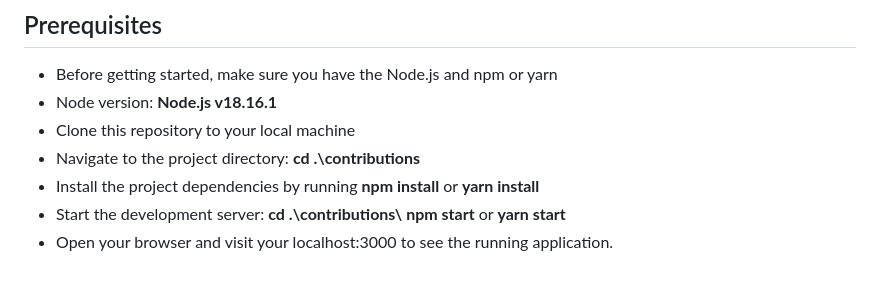
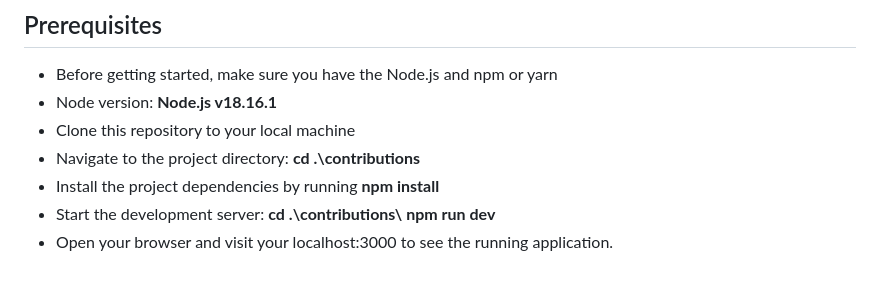
Before and after one commit to Krzysztofe/contributions, a Markdown page: README.md, the part around the change. Rendered like a GitHub page.

```diff
--- a/README.md
+++ b/README.md
@@ -91,6 +91,6 @@ Application is written according to the principles of OOP (Object-Oriented Progr
 * Node version: **Node.js v18.16.1**
 * Clone this repository to your local machine
 * Navigate to the project directory: **cd .\contributions**
-* Install the project dependencies by running **npm install** or **yarn install**
-* Start the development server: **cd .\contributions\ npm start** or **yarn start**
+* Install the project dependencies by running **npm install**
+* Start the development server: **cd .\contributions\ npm run dev**
 * Open your browser and visit your localhost:3000 to see the running application.
```
